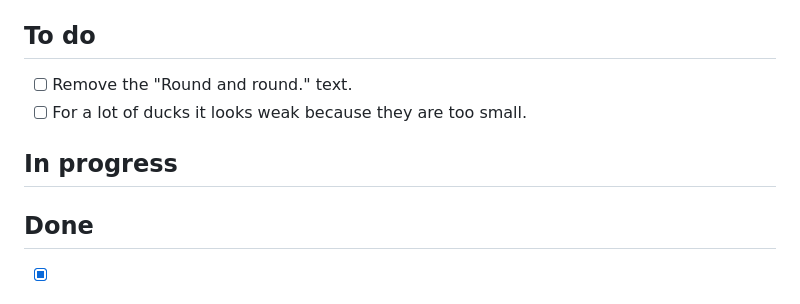
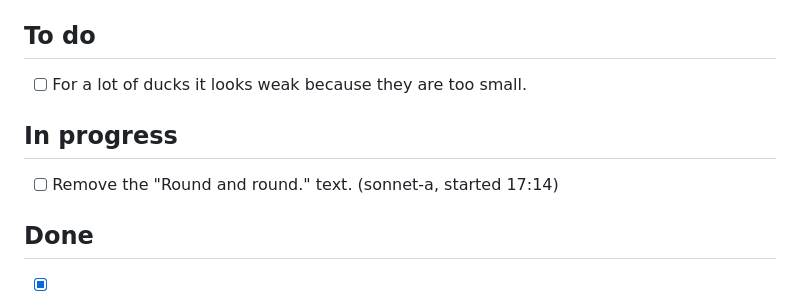
Before and after one commit to SinaLaura/countdown, a Markdown page: NEXT.md, the part around the change. GitHub-like rendering.

Commit message:
NEXT.md: claim remove Round and round
Co-Authored-By: Claude Sonnet 5.5 <noreply@anthropic.com>

```diff
--- a/NEXT.md
+++ b/NEXT.md
@@ -6,10 +6,11 @@ Claude picks up the top open item whenever it is free, moves it to **In progress
 
 ## To do
 
-- [ ] Remove the "Round and round." text.
 - [ ] For a lot of ducks it looks weak because they are too small.
 
 ## In progress
+
+- [ ] Remove the "Round and round." text. (sonnet-a, started 17:14)
 
 ## Done
 
```
